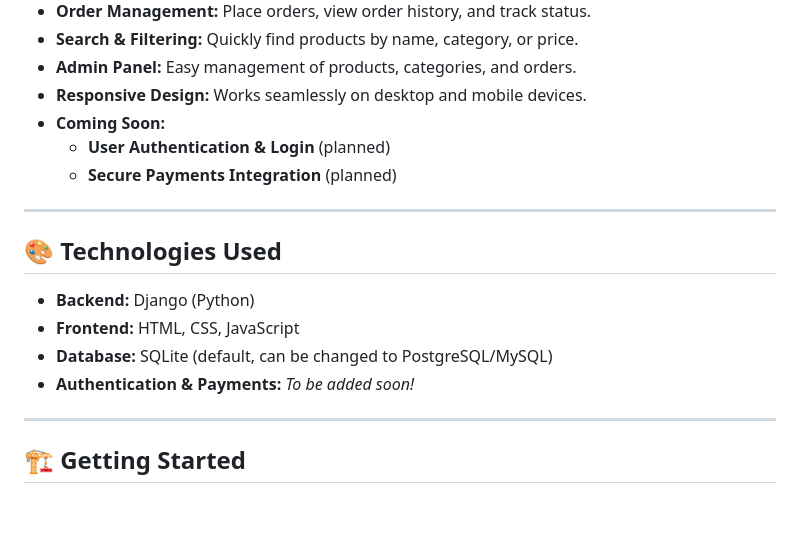
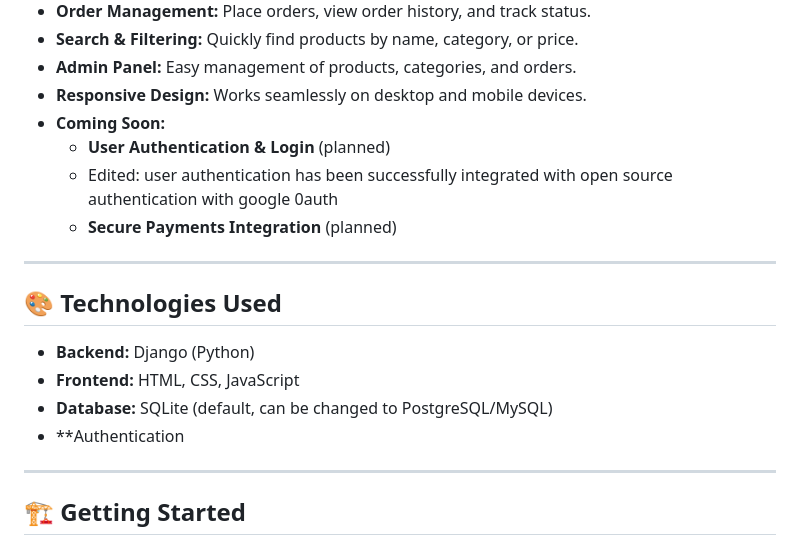
Before and after one commit to sanjaynep/ecommerce-web, a Markdown page: README.md, the part around the change. GitHub-like rendering; blank space fills up the shorter version.

Commit message:
Update README with user authentication details
Updated README to reflect successful integration of user authentication with Google OAuth.

```diff
--- a/README.md
+++ b/README.md
@@ -15,6 +15,7 @@ Welcome to the Django Ecommerce Project! This project is an evolving online shop
 - **Responsive Design:** Works seamlessly on desktop and mobile devices.
 - **Coming Soon:**
   - **User Authentication & Login** (planned)
+  - Edited: user authentication has been successfully integrated with open source authentication with google 0auth
   - **Secure Payments Integration** (planned)
 
 ---
@@ -24,7 +25,7 @@ Welcome to the Django Ecommerce Project! This project is an evolving online shop
 - **Backend:** Django (Python)
 - **Frontend:** HTML, CSS, JavaScript
 - **Database:** SQLite (default, can be changed to PostgreSQL/MySQL)
-- **Authentication & Payments:** *To be added soon!*
+- **Authentication
 
 ---
 
```
